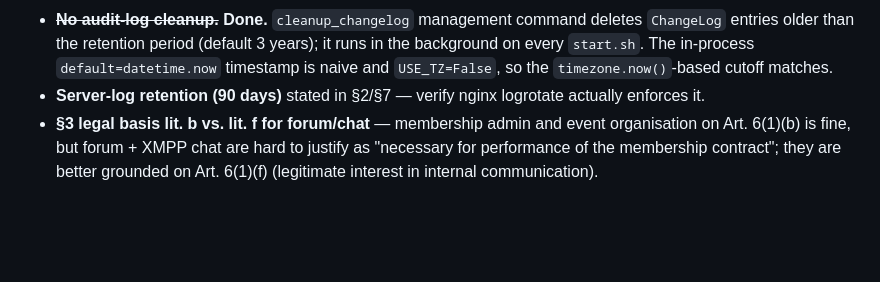
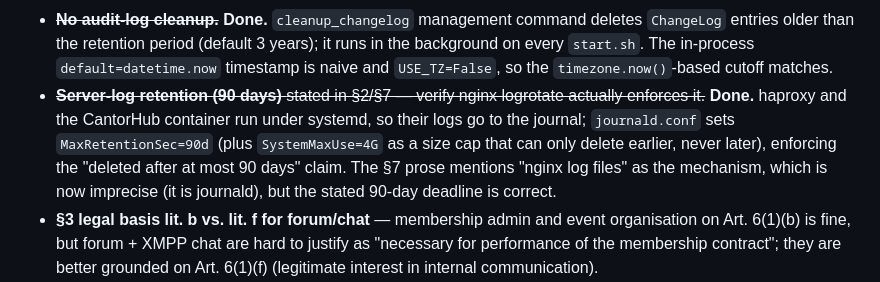
Before and after one commit to hgruber/CantorHub, a Markdown page: CLAUDE.md, the part around the change. GitHub-like rendering; blank space fills up the shorter version.

Commit message:
datenschutz: 90-Tage-Logretention via systemd/journald als erfüllt markiert
haproxy und der CantorHub-Container laufen unter systemd; journald.conf
erzwingt mit MaxRetentionSec=90d die in §2/§7 behauptete Loeschfrist.

Co-Authored-By: Claude Opus 4.8 <noreply@anthropic.com>

```diff
--- a/CLAUDE.md
+++ b/CLAUDE.md
@@ -243,8 +243,12 @@ with; until then the policy over-promises:
   `ChangeLog` entries older than the retention period (default 3 years); it runs in the
   background on every `start.sh`. The in-process `default=datetime.now` timestamp is naive
   and `USE_TZ=False`, so the `timezone.now()`-based cutoff matches.
-- **Server-log retention (90 days)** stated in §2/§7 — verify nginx logrotate actually
-  enforces it.
+- ~~**Server-log retention (90 days)** stated in §2/§7 — verify nginx logrotate actually
+  enforces it.~~ **Done.** haproxy and the CantorHub container run under systemd, so their
+  logs go to the journal; `journald.conf` sets `MaxRetentionSec=90d` (plus `SystemMaxUse=4G`
+  as a size cap that can only delete earlier, never later), enforcing the "deleted after at
+  most 90 days" claim. The §7 prose mentions "nginx log files" as the mechanism, which is now
+  imprecise (it is journald), but the stated 90-day deadline is correct.
 - **§3 legal basis lit. b vs. lit. f for forum/chat** — membership admin and event
   organisation on Art. 6(1)(b) is fine, but forum + XMPP chat are hard to justify as
   "necessary for performance of the membership contract"; they are better grounded on
```
